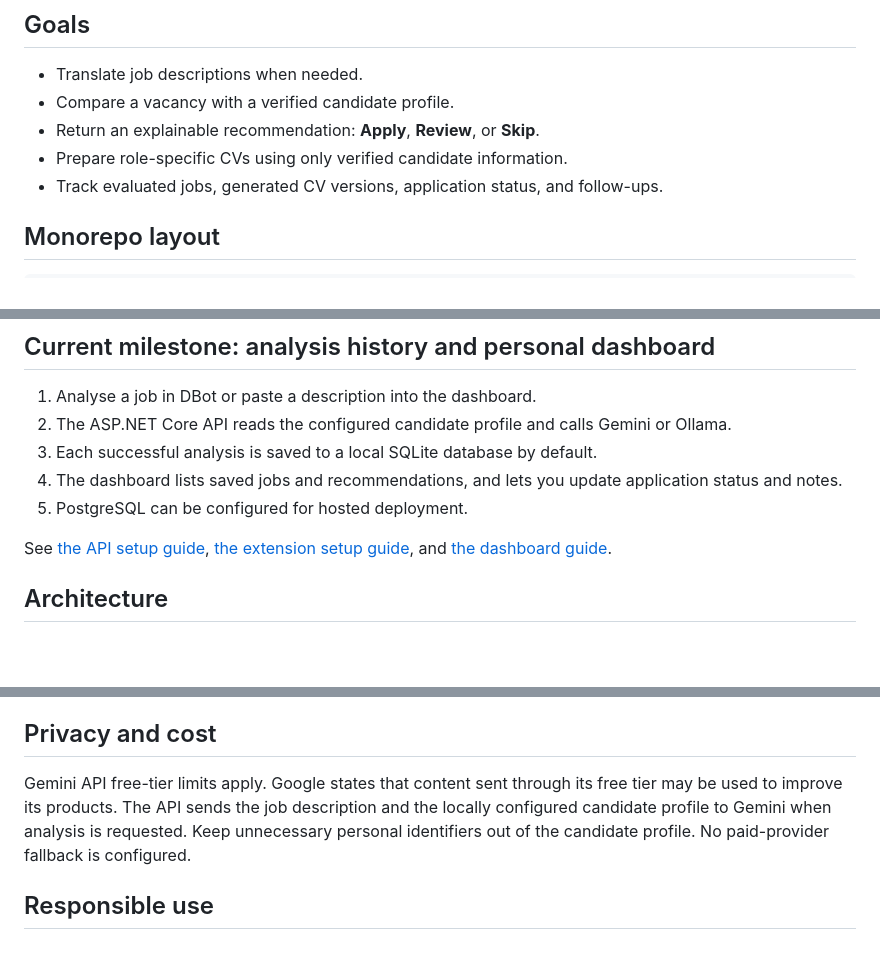
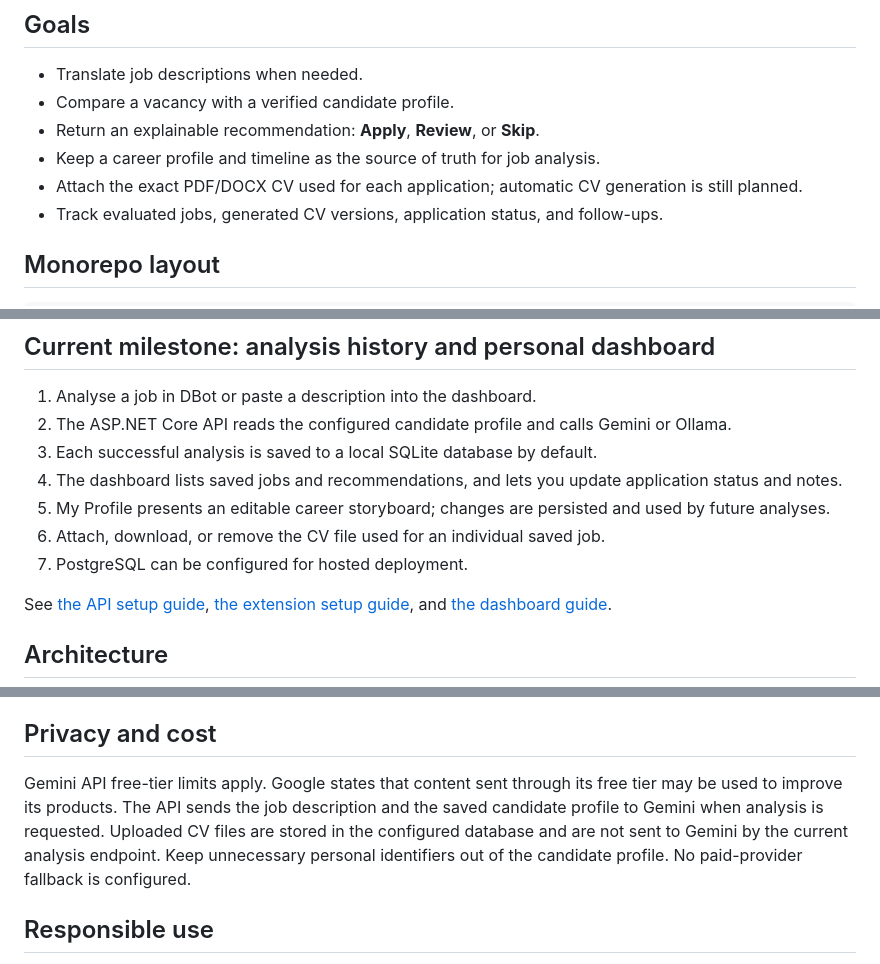
Before and after one commit to sheldon5006/jobpilot-ai, a Markdown page: README.md, 3 parts joined by grey strips. Rendered like a GitHub page; blank space fills up the shorter version.

Commit message:
Update project overview for career profile and attached CV support

```diff
--- a/README.md
+++ b/README.md
@@ -7,7 +7,8 @@ JobPilot AI is a personal job-search assistant built around **DBot**, a Chrome e
 - Translate job descriptions when needed.
 - Compare a vacancy with a verified candidate profile.
 - Return an explainable recommendation: **Apply**, **Review**, or **Skip**.
-- Prepare role-specific CVs using only verified candidate information.
+- Keep a career profile and timeline as the source of truth for job analysis.
+- Attach the exact PDF/DOCX CV used for each application; automatic CV generation is still planned.
 - Track evaluated jobs, generated CV versions, application status, and follow-ups.
 
 ## Monorepo layout
@@ -32,7 +33,9 @@ Folders are introduced incrementally so each milestone can be run and verified l
 2. The ASP.NET Core API reads the configured candidate profile and calls Gemini or Ollama.
 3. Each successful analysis is saved to a local SQLite database by default.
 4. The dashboard lists saved jobs and recommendations, and lets you update application status and notes.
-5. PostgreSQL can be configured for hosted deployment.
+5. My Profile presents an editable career storyboard; changes are persisted and used by future analyses.
+6. Attach, download, or remove the CV file used for an individual saved job.
+7. PostgreSQL can be configured for hosted deployment.
 
 See [the API setup guide](services/api/README.md), [the extension setup guide](apps/dbot-extension/README.md), and [the dashboard guide](apps/dashboard/README.md).
 
@@ -46,7 +49,7 @@ See [the API setup guide](services/api/README.md), [the extension setup guide](a
 
 ## Privacy and cost
 
-Gemini API free-tier limits apply. Google states that content sent through its free tier may be used to improve its products. The API sends the job description and the locally configured candidate profile to Gemini when analysis is requested. Keep unnecessary personal identifiers out of the candidate profile. No paid-provider fallback is configured.
+Gemini API free-tier limits apply. Google states that content sent through its free tier may be used to improve its products. The API sends the job description and the saved candidate profile to Gemini when analysis is requested. Uploaded CV files are stored in the configured database and are not sent to Gemini by the current analysis endpoint. Keep unnecessary personal identifiers out of the candidate profile. No paid-provider fallback is configured.
 
 ## Responsible use
 
```
